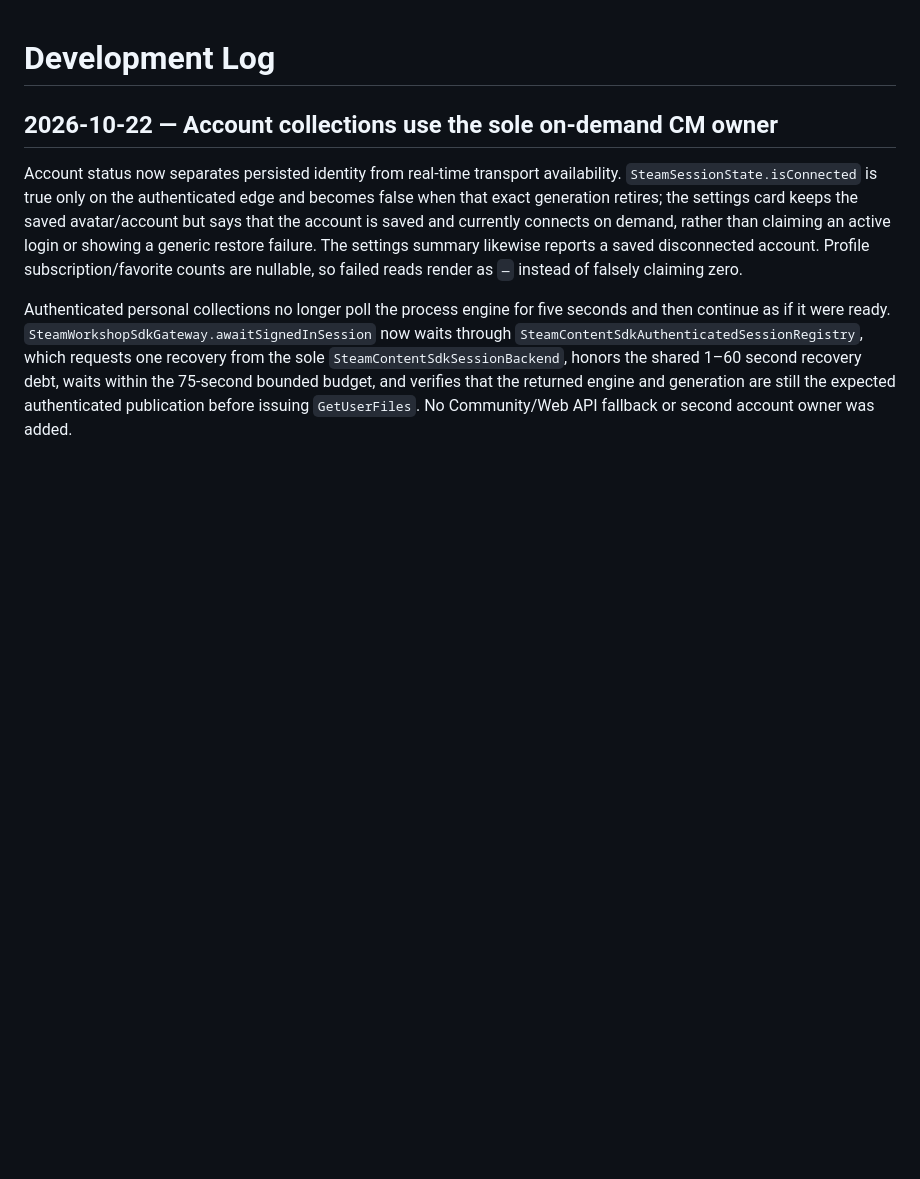
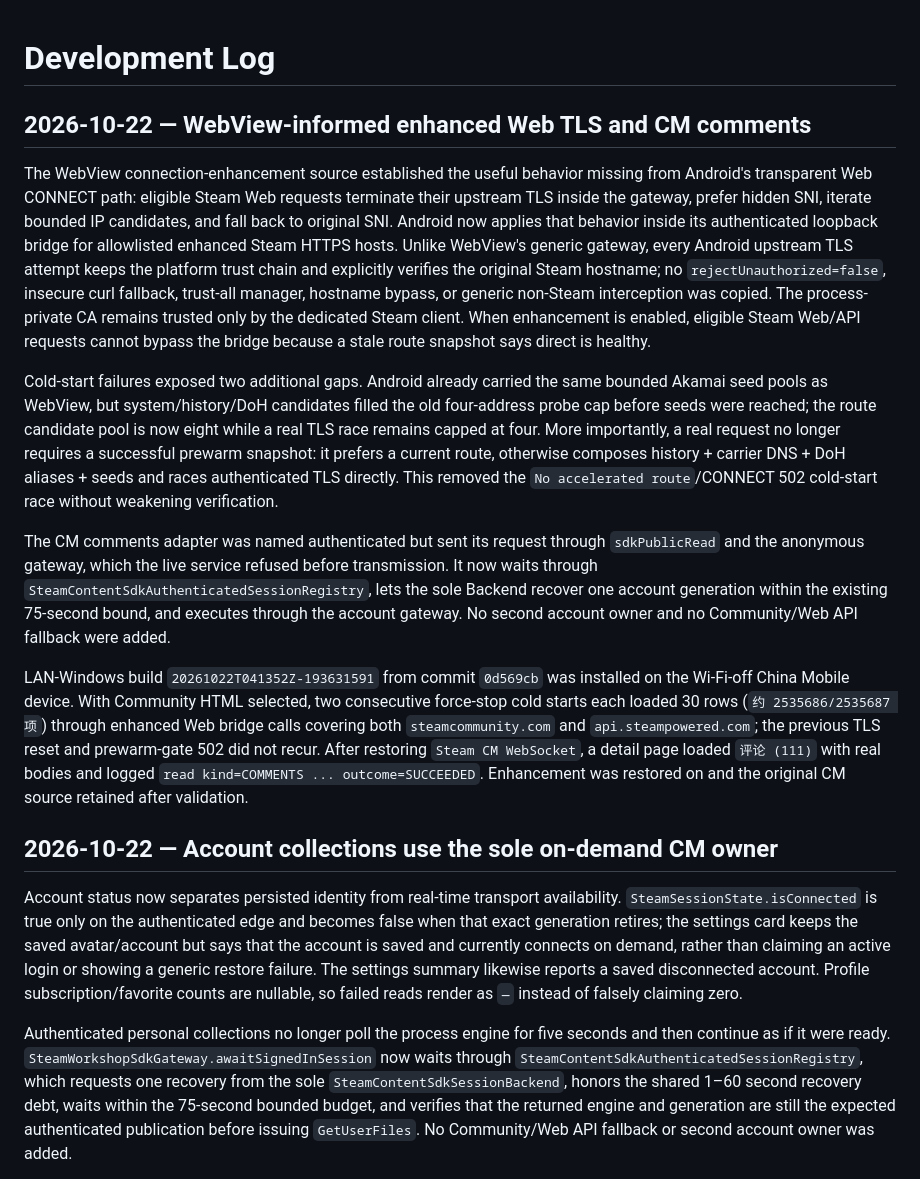
Before and after one commit to ChEnLeo-7/WallHub2.0-For-Android, a Markdown page: docs/development-log.md, the part around the change. GitHub-like rendering; blank space fills up the shorter version.

Commit message:
docs: record enhanced web and comments evidence

```diff
--- a/docs/development-log.md
+++ b/docs/development-log.md
@@ -1,4 +1,14 @@
 # Development Log
+
+## 2026-10-22 — WebView-informed enhanced Web TLS and CM comments
+
+The WebView connection-enhancement source established the useful behavior missing from Android's transparent Web CONNECT path: eligible Steam Web requests terminate their upstream TLS inside the gateway, prefer hidden SNI, iterate bounded IP candidates, and fall back to original SNI. Android now applies that behavior inside its authenticated loopback bridge for allowlisted enhanced Steam HTTPS hosts. Unlike WebView's generic gateway, every Android upstream TLS attempt keeps the platform trust chain and explicitly verifies the original Steam hostname; no `rejectUnauthorized=false`, insecure curl fallback, trust-all manager, hostname bypass, or generic non-Steam interception was copied. The process-private CA remains trusted only by the dedicated Steam client. When enhancement is enabled, eligible Steam Web/API requests cannot bypass the bridge because a stale route snapshot says direct is healthy.
+
+Cold-start failures exposed two additional gaps. Android already carried the same bounded Akamai seed pools as WebView, but system/history/DoH candidates filled the old four-address probe cap before seeds were reached; the route candidate pool is now eight while a real TLS race remains capped at four. More importantly, a real request no longer requires a successful prewarm snapshot: it prefers a current route, otherwise composes history + carrier DNS + DoH aliases + seeds and races authenticated TLS directly. This removed the `No accelerated route`/CONNECT 502 cold-start race without weakening verification.
+
+The CM comments adapter was named authenticated but sent its request through `sdkPublicRead` and the anonymous gateway, which the live service refused before transmission. It now waits through `SteamContentSdkAuthenticatedSessionRegistry`, lets the sole Backend recover one account generation within the existing 75-second bound, and executes through the account gateway. No second account owner and no Community/Web API fallback were added.
+
+LAN-Windows build `20261022T041352Z-193631591` from commit `0d569cb` was installed on the Wi-Fi-off China Mobile device. With Community HTML selected, two consecutive force-stop cold starts each loaded 30 rows (`约 2535686/2535687 项`) through enhanced Web bridge calls covering both `steamcommunity.com` and `api.steampowered.com`; the previous TLS reset and prewarm-gate 502 did not recur. After restoring `Steam CM WebSocket`, a detail page loaded `评论 (111)` with real bodies and logged `read kind=COMMENTS ... outcome=SUCCEEDED`. Enhancement was restored on and the original CM source retained after validation.
 
 ## 2026-10-22 — Account collections use the sole on-demand CM owner
 
```
